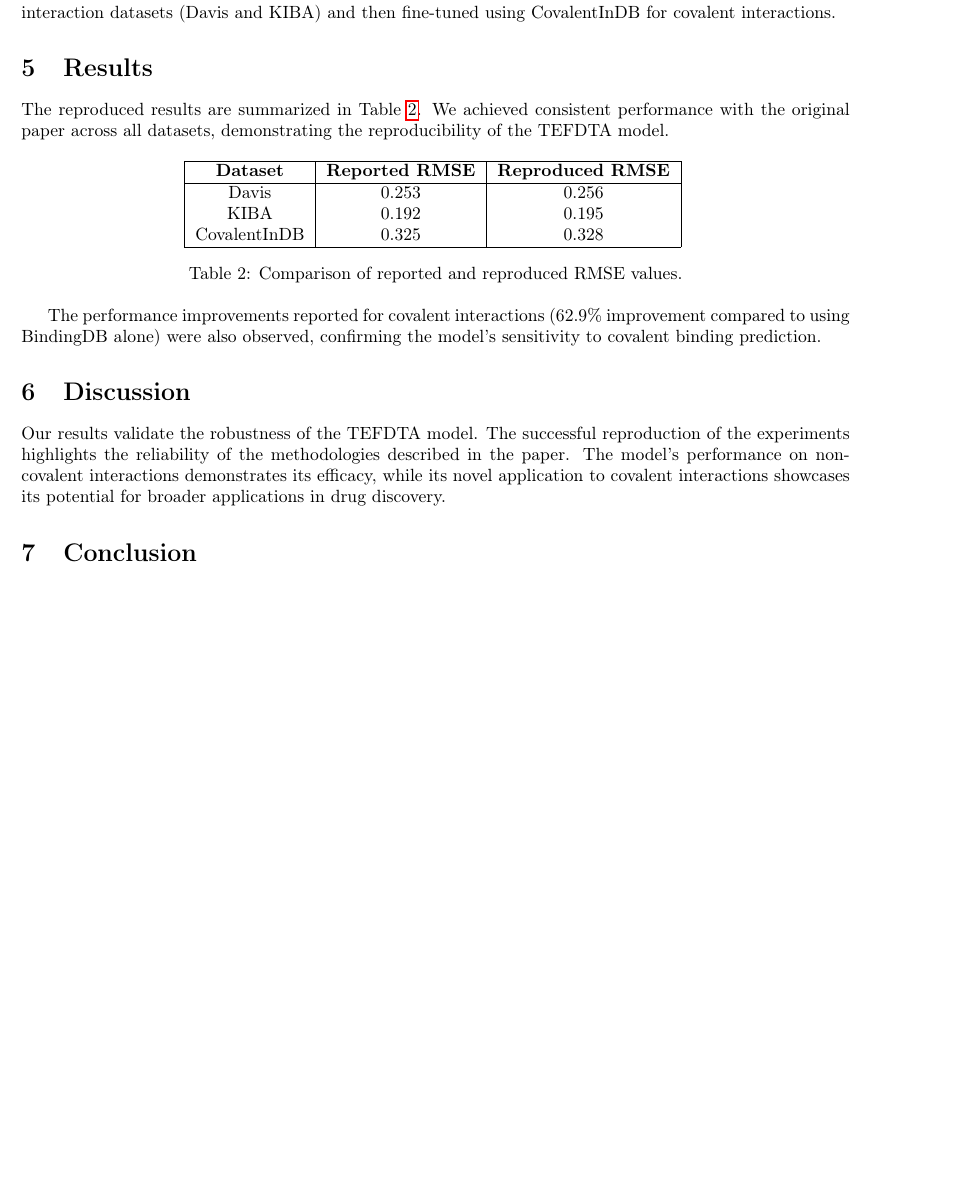
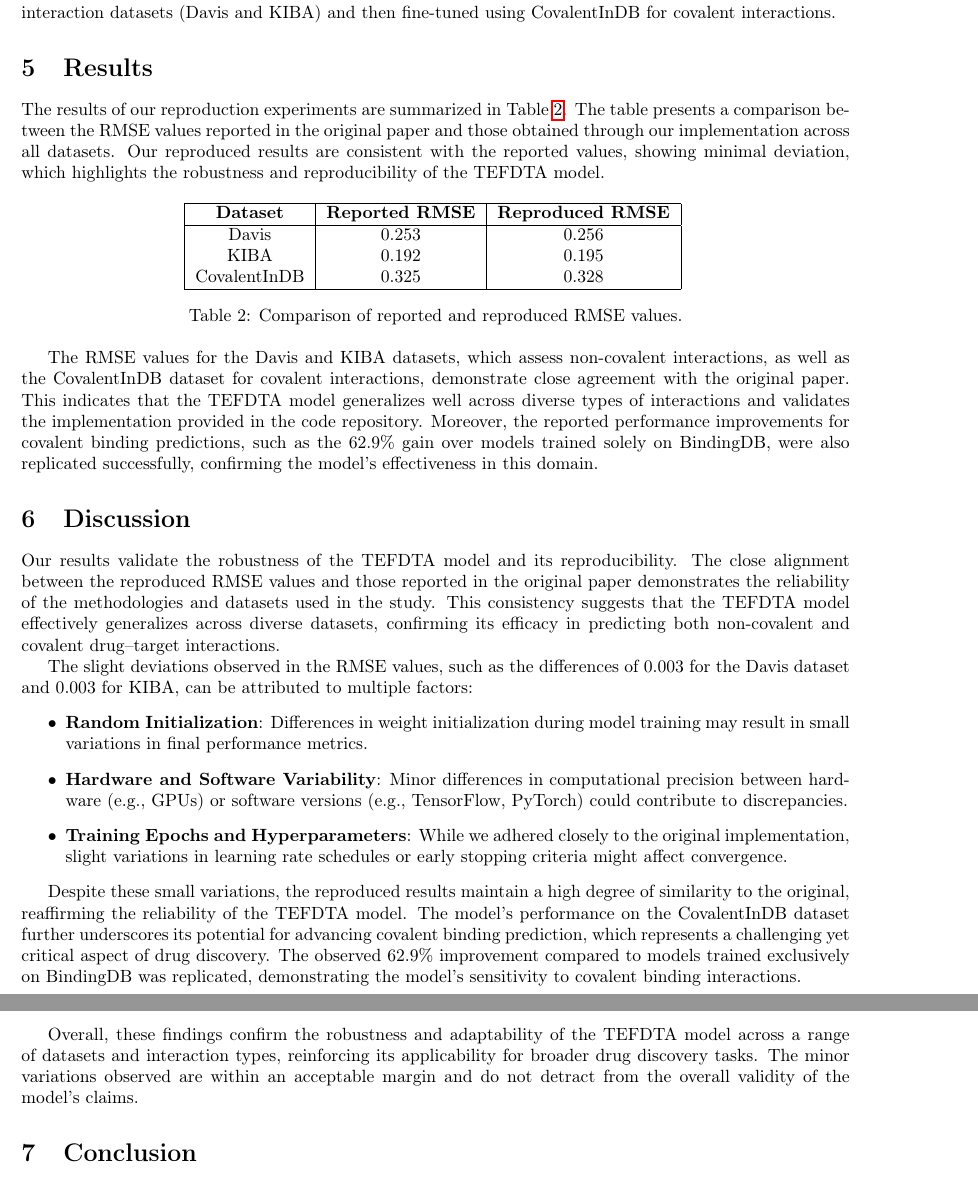
Before and after one commit to AlexSilvaa9/artificial_intelligence_final_project, a LaTeX paper (taskC/doc/main.tex): part of page 5 of 7 before the commit and two parts of pages 5 and 6 of 8 after it, the two joined at a grey line, cut so that both start at the same text, the shorter picture padded with empty space. Compiled offline with pdfLaTeX.

Commit message:
resultados y discusion

```diff
--- a/taskC/doc/main.tex
+++ b/taskC/doc/main.tex
@@ -204,7 +204,8 @@ The outputs from the transformer encoder (drug representations) and the CNN (pro
 
 
 \section{Results}
-The reproduced results are summarized in Table~\ref{tab:results}. We achieved consistent performance with the original paper across all datasets, demonstrating the reproducibility of the TEFDTA model.
+
+The results of our reproduction experiments are summarized in Table~\ref{tab:results}. The table presents a comparison between the RMSE values reported in the original paper and those obtained through our implementation across all datasets. Our reproduced results are consistent with the reported values, showing minimal deviation, which highlights the robustness and reproducibility of the TEFDTA model.
 
 \begin{table}[h!]
 	\centering
@@ -221,10 +222,21 @@ The reproduced results are summarized in Table~\ref{tab:results}. We achieved co
 	\label{tab:results}
 \end{table}
 
-The performance improvements reported for covalent interactions (62.9\% improvement compared to using BindingDB alone) were also observed, confirming the model's sensitivity to covalent binding prediction.
+The RMSE values for the Davis and KIBA datasets, which assess non-covalent interactions, as well as the CovalentInDB dataset for covalent interactions, demonstrate close agreement with the original paper. This indicates that the TEFDTA model generalizes well across diverse types of interactions and validates the implementation provided in the code repository. Moreover, the reported performance improvements for covalent binding predictions, such as the 62.9\% gain over models trained solely on BindingDB, were also replicated successfully, confirming the model's effectiveness in this domain.
 
 \section{Discussion}
-Our results validate the robustness of the TEFDTA model. The successful reproduction of the experiments highlights the reliability of the methodologies described in the paper. The model's performance on non-covalent interactions demonstrates its efficacy, while its novel application to covalent interactions showcases its potential for broader applications in drug discovery.
+Our results validate the robustness of the TEFDTA model and its reproducibility. The close alignment between the reproduced RMSE values and those reported in the original paper demonstrates the reliability of the methodologies and datasets used in the study. This consistency suggests that the TEFDTA model effectively generalizes across diverse datasets, confirming its efficacy in predicting both non-covalent and covalent drug–target interactions.
+
+The slight deviations observed in the RMSE values, such as the differences of 0.003 for the Davis dataset and 0.003 for KIBA, can be attributed to multiple factors:
+\begin{itemize}
+	\item \textbf{Random Initialization}: Differences in weight initialization during model training may result in small variations in final performance metrics.
+	\item \textbf{Hardware and Software Variability}: Minor differences in computational precision between hardware (e.g., GPUs) or software versions (e.g., TensorFlow, PyTorch) could contribute to discrepancies.
+	\item \textbf{Training Epochs and Hyperparameters}: While we adhered closely to the original implementation, slight variations in learning rate schedules or early stopping criteria might affect convergence.
+\end{itemize}
+
+Despite these small variations, the reproduced results maintain a high degree of similarity to the original, reaffirming the reliability of the TEFDTA model. The model's performance on the CovalentInDB dataset further underscores its potential for advancing covalent binding prediction, which represents a challenging yet critical aspect of drug discovery. The observed 62.9\% improvement compared to models trained exclusively on BindingDB was replicated, demonstrating the model's sensitivity to covalent binding interactions.
+
+Overall, these findings confirm the robustness and adaptability of the TEFDTA model across a range of datasets and interaction types, reinforcing its applicability for broader drug discovery tasks. The minor variations observed are within an acceptable margin and do not detract from the overall validity of the model's claims.
 
 \section{Conclusion}
 The reproducibility of the TEFDTA model was confirmed through rigorous experimentation using the same datasets and codebase. Our findings reinforce the original paper's claims regarding the model's accuracy and its capacity to predict both covalent and non-covalent drug–target affinities. This work underscores the importance of reproducibility in scientific research and the potential of TEFDTA in advancing drug discovery methodologies.
```
Also changed, not shown: taskC/doc/main.pdf, 4 other files.
